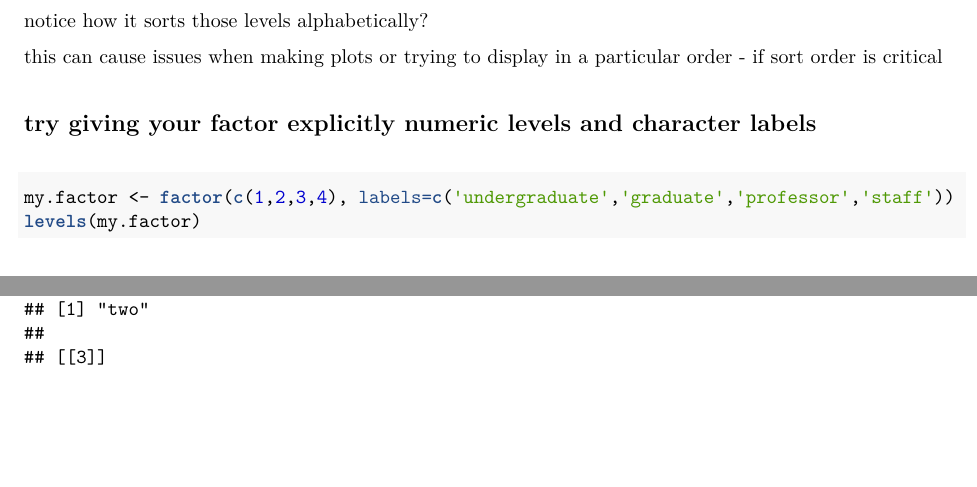
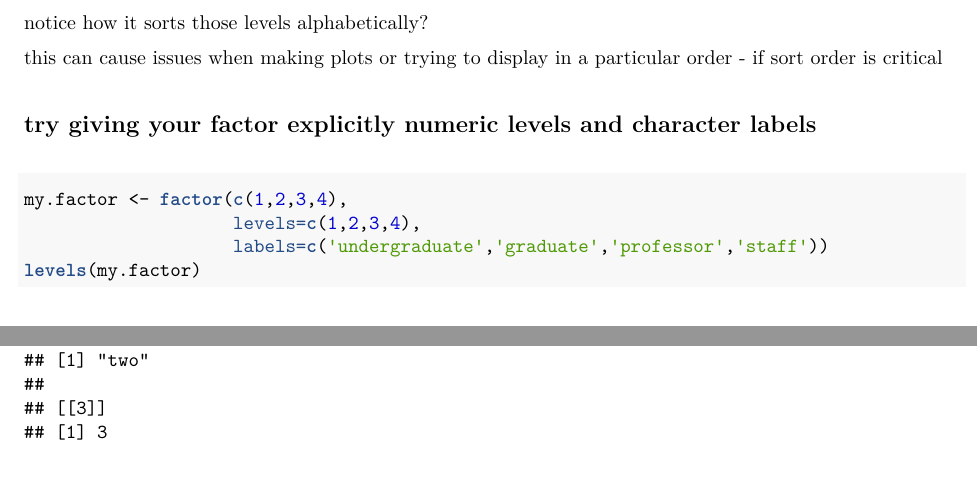
Before and after one commit to deniederhut/workshop_Rintensive, an R Markdown document (instructor/day_one.Rmd): two parts of pages 13 and 15 of 18 before the commit and two parts of pages 13 and 16 of 19 after it, joined at a grey line, cut so that both start at the same text, the shorter picture padded with empty space. The pictures show the output file instructor/day_one.pdf that the author committed with the source.

Commit message:
factor bug fixed

````diff
--- a/instructor/day_one.Rmd
+++ b/instructor/day_one.Rmd
@@ -377,7 +377,9 @@ this can cause issues when making plots or trying to display in a particular ord
 ## try giving your factor explicitly numeric levels and character labels
 
 ```{r}
-my.factor <- factor(c(1,2,3,4), labels=c('undergraduate','graduate','professor','staff'))
+my.factor <- factor(c(1,2,3,4),
+                    levels=c(1,2,3,4),
+                    labels=c('undergraduate','graduate','professor','staff'))
 levels(my.factor)
 ```
 
````
Also changed, not shown: instructor/day_one.pdf.
